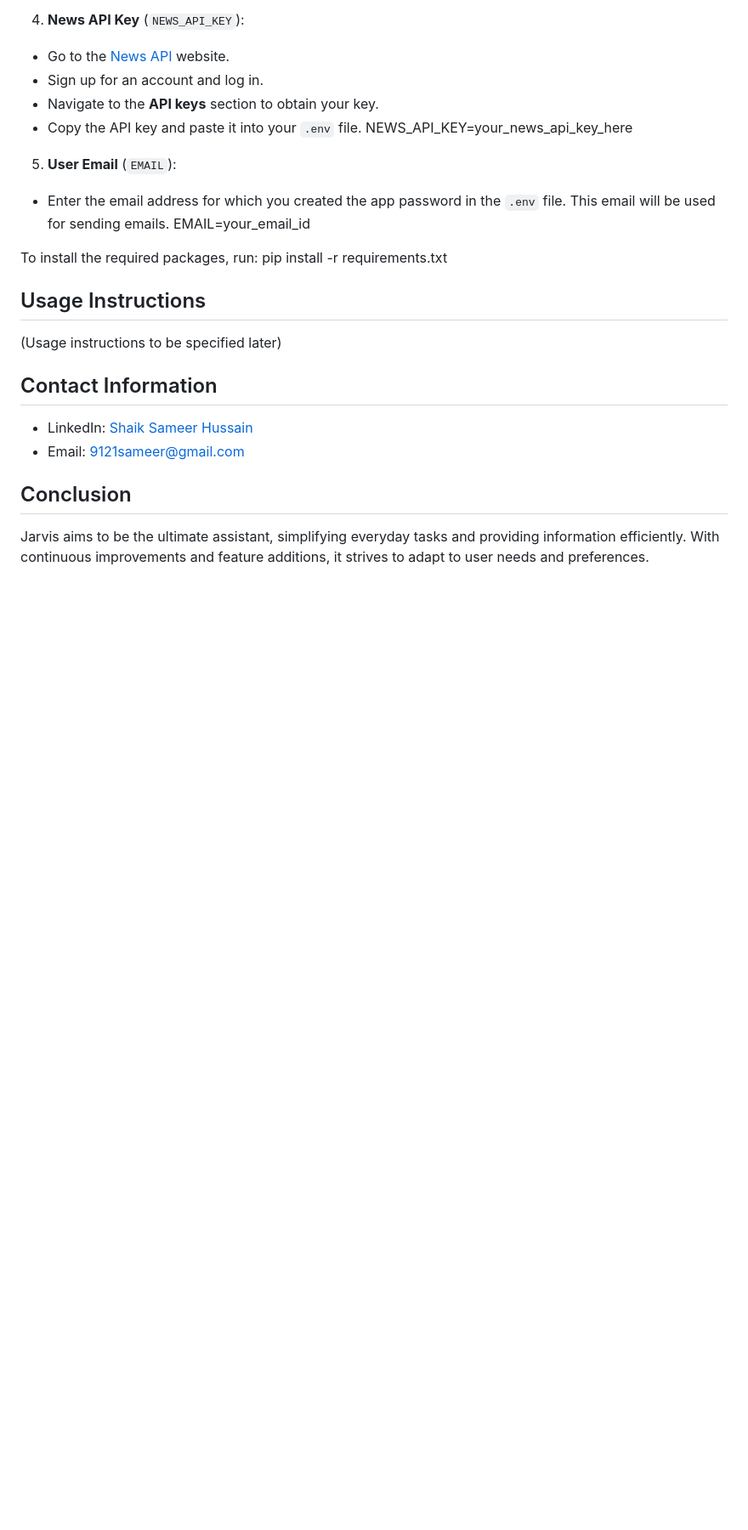
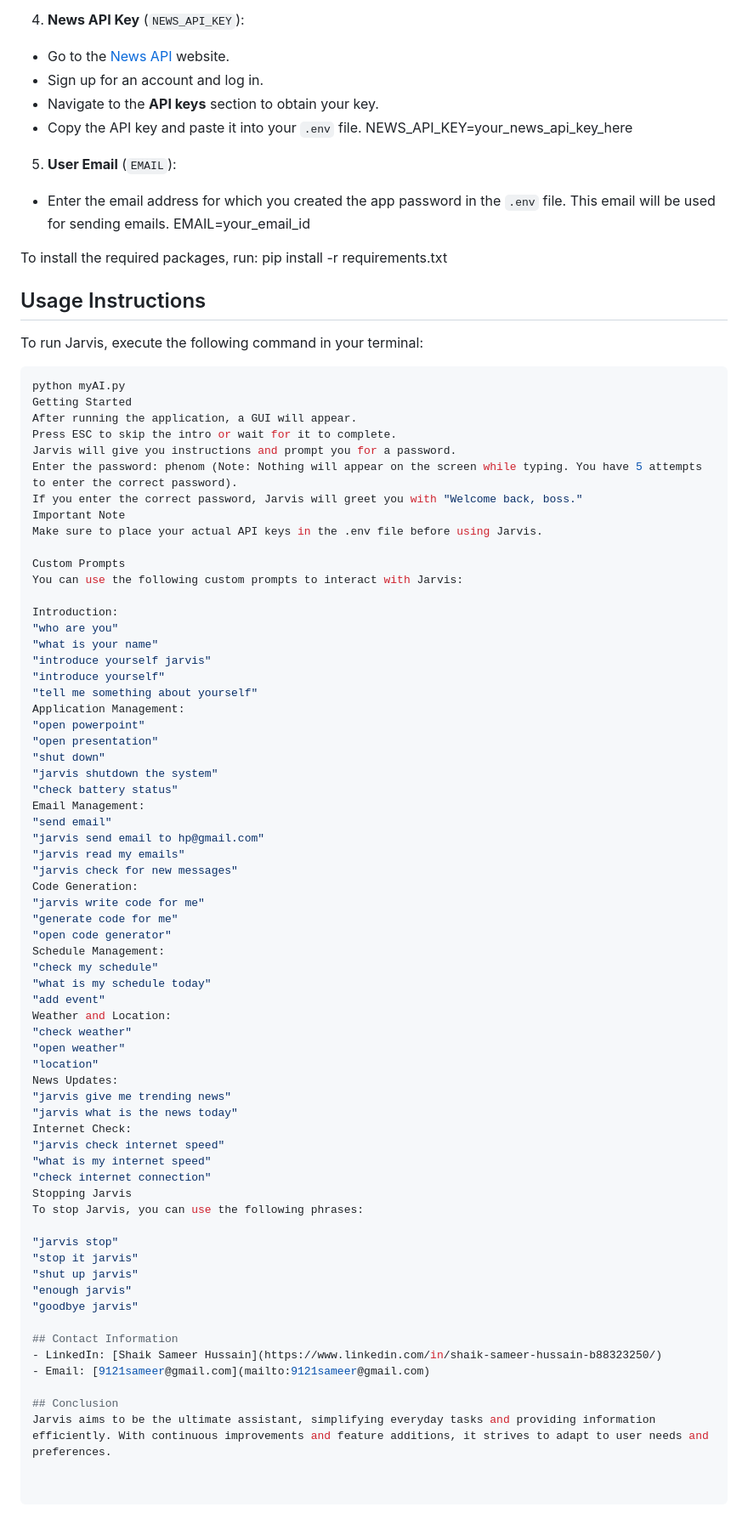
Before and after one commit to Sameerq7/JARVIS-2.0, a Markdown page: README.md, the part around the change. Shown at 85% size. Drawn GitHub-style; blank space fills up the shorter version.

Commit message:
Update README.md with usage instructions

````diff
--- a/README.md
+++ b/README.md
@@ -96,7 +96,66 @@ pip install -r requirements.txt
 
 
 ## Usage Instructions
-(Usage instructions to be specified later)
+To run Jarvis, execute the following command in your terminal:
+
+```bash
+python myAI.py
+Getting Started
+After running the application, a GUI will appear.
+Press ESC to skip the intro or wait for it to complete.
+Jarvis will give you instructions and prompt you for a password.
+Enter the password: phenom (Note: Nothing will appear on the screen while typing. You have 5 attempts to enter the correct password).
+If you enter the correct password, Jarvis will greet you with "Welcome back, boss."
+Important Note
+Make sure to place your actual API keys in the .env file before using Jarvis.
+
+Custom Prompts
+You can use the following custom prompts to interact with Jarvis:
+
+Introduction:
+"who are you"
+"what is your name"
+"introduce yourself jarvis"
+"introduce yourself"
+"tell me something about yourself"
+Application Management:
+"open powerpoint"
+"open presentation"
+"shut down"
+"jarvis shutdown the system"
+"check battery status"
+Email Management:
+"send email"
+"jarvis send email to hp@gmail.com"
+"jarvis read my emails"
+"jarvis check for new messages"
+Code Generation:
+"jarvis write code for me"
+"generate code for me"
+"open code generator"
+Schedule Management:
+"check my schedule"
+"what is my schedule today"
+"add event"
+Weather and Location:
+"check weather"
+"open weather"
+"location"
+News Updates:
+"jarvis give me trending news"
+"jarvis what is the news today"
+Internet Check:
+"jarvis check internet speed"
+"what is my internet speed"
+"check internet connection"
+Stopping Jarvis
+To stop Jarvis, you can use the following phrases:
+
+"jarvis stop"
+"stop it jarvis"
+"shut up jarvis"
+"enough jarvis"
+"goodbye jarvis"
 
 ## Contact Information
 - LinkedIn: [Shaik Sameer Hussain](https://www.linkedin.com/in/shaik-sameer-hussain-b88323250/)
````
